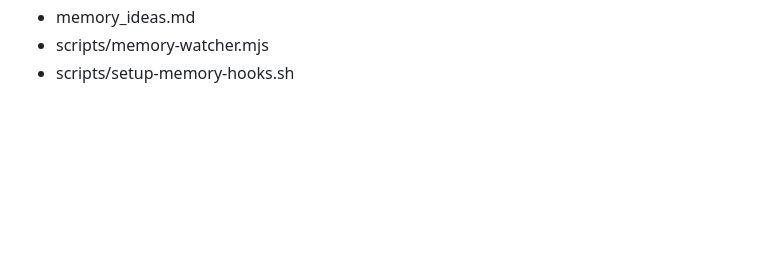
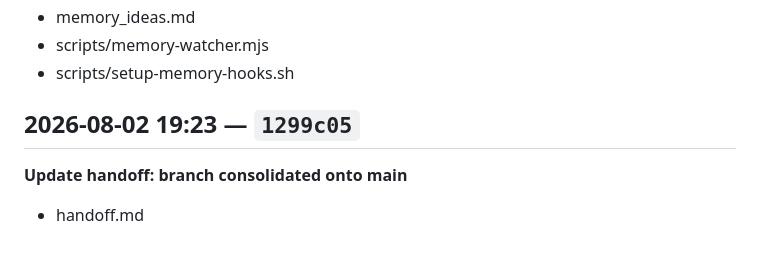
Before and after one commit to connorpaps/cat-reminder-app, a Markdown page: docs/activity-log.md, the part around the change. Drawn GitHub-style; blank space fills up the shorter version.

Commit message:
Log branch consolidation commit

```diff
--- a/docs/activity-log.md
+++ b/docs/activity-log.md
@@ -199,3 +199,8 @@ Raw per-save events (if the watcher is running) go to `docs/activity-watch.log`
   - memory_ideas.md
   - scripts/memory-watcher.mjs
   - scripts/setup-memory-hooks.sh
+
+## 2026-08-02 19:23 — `1299c05`
+**Update handoff: branch consolidated onto main**
+
+  - handoff.md
```
